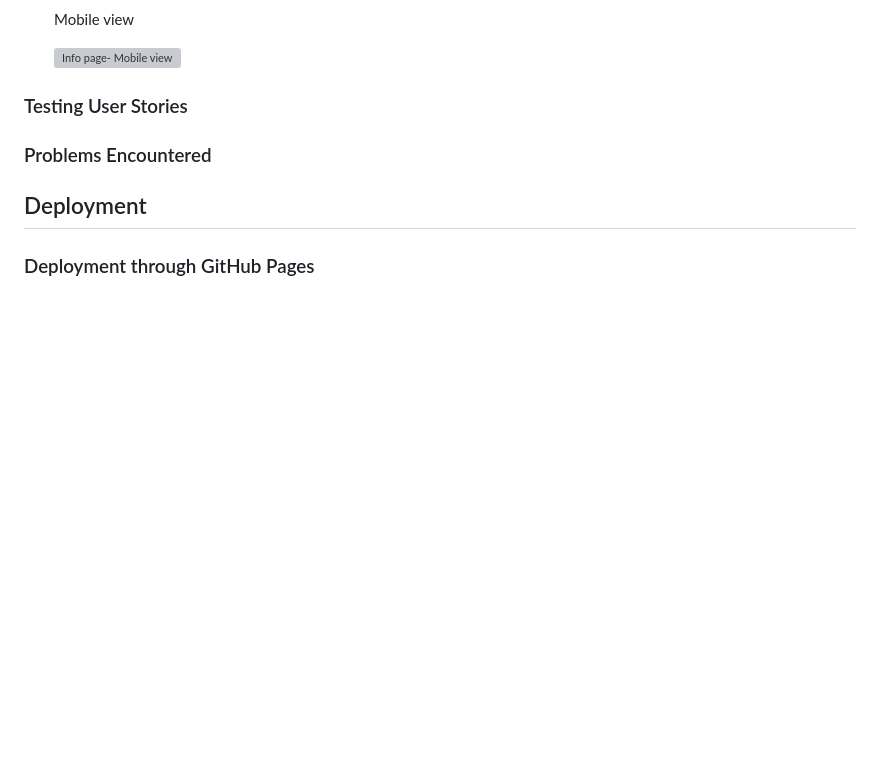
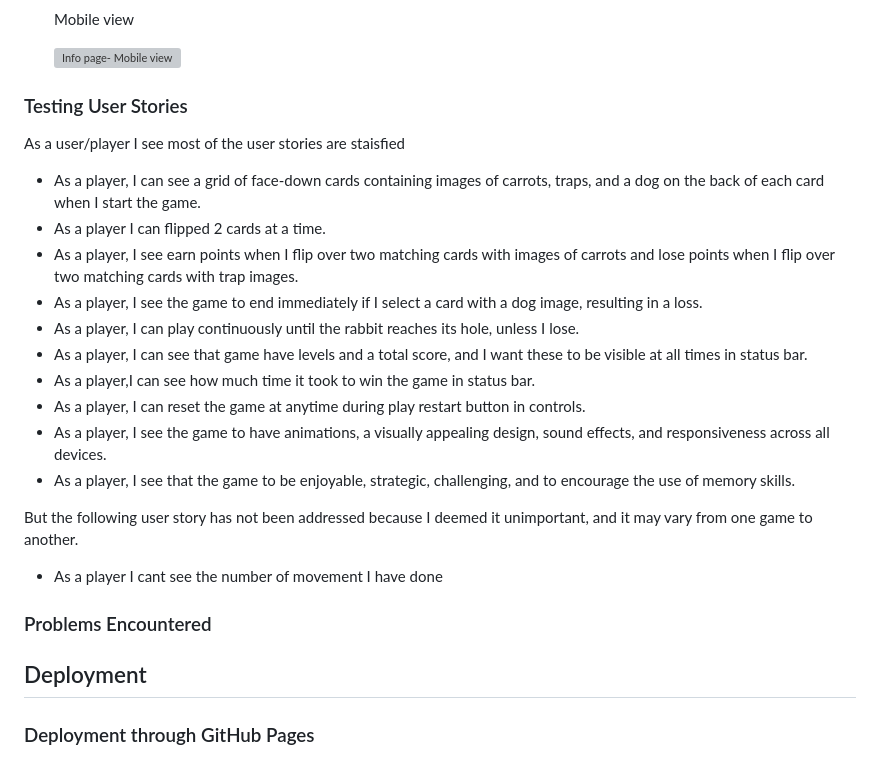
Before and after one commit to hpatnadeeshan/MS-2, a Markdown page: README.md, the part around the change. Rendered like a GitHub page; blank space fills up the shorter version; grey boxes are pictures that could not be loaded.

Commit message:
added testing user stories

```diff
--- a/README.md
+++ b/README.md
@@ -247,6 +247,23 @@ The game is designed to be responsive and optimized for all devices, including m
 
 ### Testing User Stories
 
+As a user/player I see most of the user stories are staisfied
+
++ As a player, I can see a grid of face-down cards containing images of carrots, traps, and a dog on the back of each card when I start the game.
++ As a player I can flipped 2 cards at a time.
++ As a player, I see earn points when I flip over two matching cards with images of carrots and lose points when I flip over two matching cards with trap images.
++ As a player, I see the game to end immediately if I select a card with a dog image, resulting in a loss.
++ As a player, I can  play continuously until the rabbit reaches its hole, unless I lose.
++ As a player, I can see that game have levels and a total score, and I want these to be visible at all times in status bar.
++ As a player,I can see how much time it took to win the game in status bar.
++ As a player, I can reset the game at anytime during play restart button in controls.
++ As a player, I see the game to have animations, a visually appealing design, sound effects, and responsiveness across all devices.
++ As a player, I see that the game to be enjoyable, strategic, challenging, and to encourage the use of memory skills.
+
+But the following user story has not been addressed because I deemed it unimportant, and it may vary from one game to another.
+
++ As a player I cant see the number of movement I have done
+
 ### Problems Encountered
 
 ## Deployment
```
